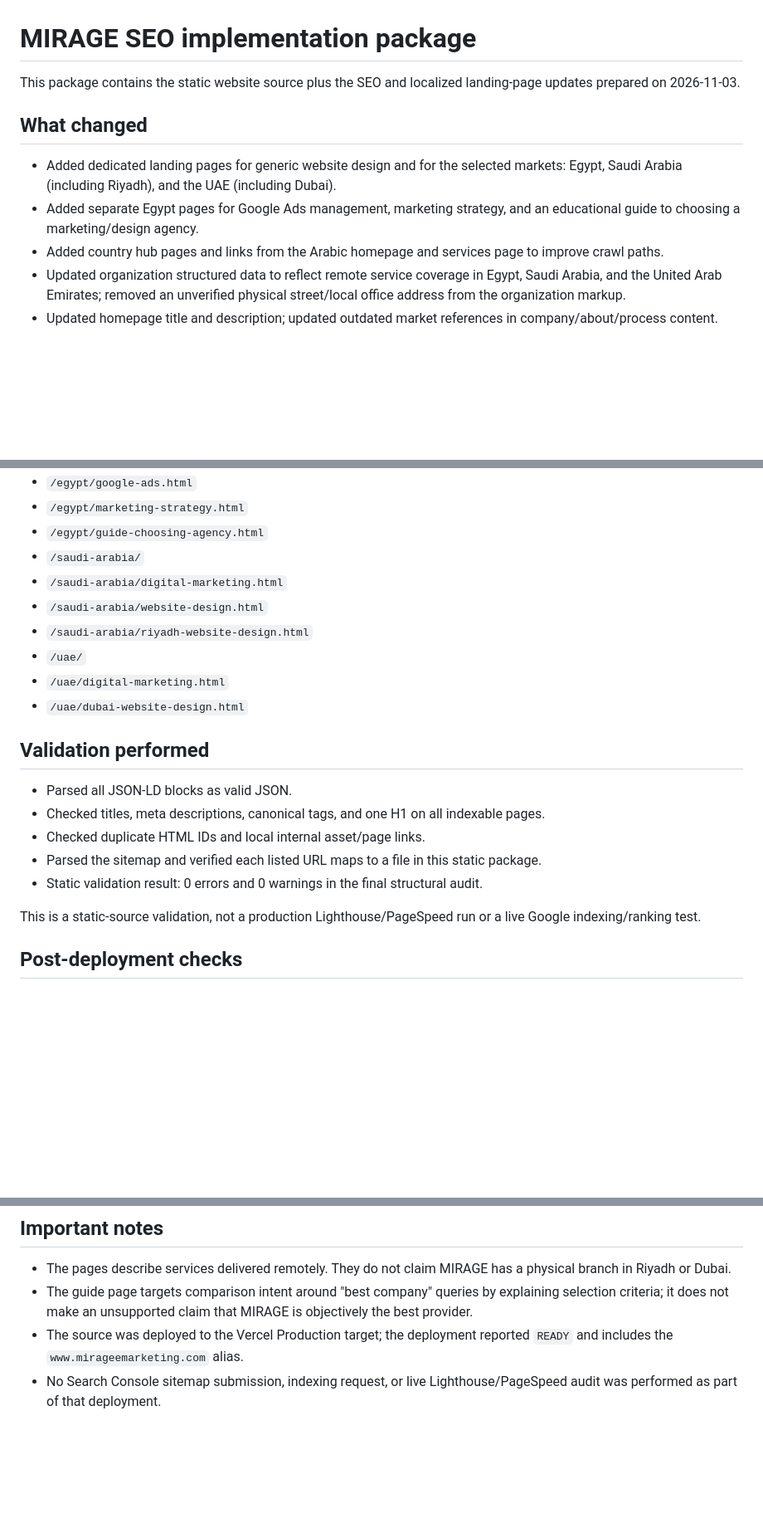
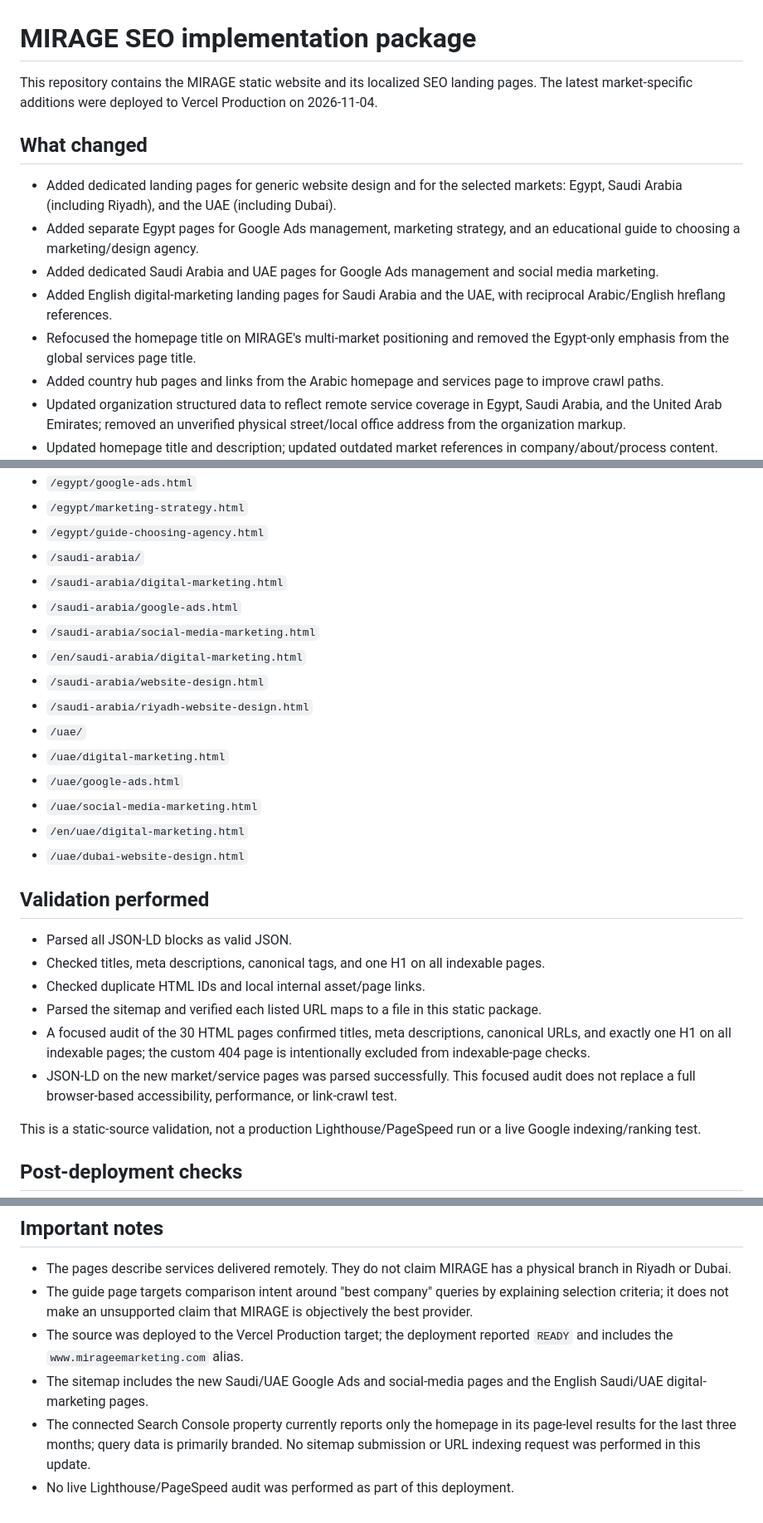
Before and after one commit to AhmedZawwed7/mirage.new, a Markdown page: README-SEO-IMPLEMENTATION.md, 3 parts joined by grey strips. Shown at 83% size. Rendered like a GitHub page; blank space fills up the shorter version.

Commit message:
Document market-specific SEO pages and validation scope

```diff
--- a/README-SEO-IMPLEMENTATION.md
+++ b/README-SEO-IMPLEMENTATION.md
@@ -1,11 +1,14 @@
 # MIRAGE SEO implementation package
 
-This package contains the static website source plus the SEO and localized landing-page updates prepared on 2026-11-03.
+This repository contains the MIRAGE static website and its localized SEO landing pages. The latest market-specific additions were deployed to Vercel Production on 2026-11-04.
 
 ## What changed
 
 - Added dedicated landing pages for generic website design and for the selected markets: Egypt, Saudi Arabia (including Riyadh), and the UAE (including Dubai).
 - Added separate Egypt pages for Google Ads management, marketing strategy, and an educational guide to choosing a marketing/design agency.
+- Added dedicated Saudi Arabia and UAE pages for Google Ads management and social media marketing.
+- Added English digital-marketing landing pages for Saudi Arabia and the UAE, with reciprocal Arabic/English hreflang references.
+- Refocused the homepage title on MIRAGE's multi-market positioning and removed the Egypt-only emphasis from the global services page title.
 - Added country hub pages and links from the Arabic homepage and services page to improve crawl paths.
 - Updated organization structured data to reflect remote service coverage in Egypt, Saudi Arabia, and the United Arab Emirates; removed an unverified physical street/local office address from the organization markup.
 - Updated homepage title and description; updated outdated market references in company/about/process content.
@@ -25,10 +28,16 @@ This package contains the static website source plus the SEO and localized landi
 - `/egypt/guide-choosing-agency.html`
 - `/saudi-arabia/`
 - `/saudi-arabia/digital-marketing.html`
+- `/saudi-arabia/google-ads.html`
+- `/saudi-arabia/social-media-marketing.html`
+- `/en/saudi-arabia/digital-marketing.html`
 - `/saudi-arabia/website-design.html`
 - `/saudi-arabia/riyadh-website-design.html`
 - `/uae/`
 - `/uae/digital-marketing.html`
+- `/uae/google-ads.html`
+- `/uae/social-media-marketing.html`
+- `/en/uae/digital-marketing.html`
 - `/uae/dubai-website-design.html`
 
 ## Validation performed
@@ -37,7 +46,8 @@ This package contains the static website source plus the SEO and localized landi
 - Checked titles, meta descriptions, canonical tags, and one H1 on all indexable pages.
 - Checked duplicate HTML IDs and local internal asset/page links.
 - Parsed the sitemap and verified each listed URL maps to a file in this static package.
-- Static validation result: 0 errors and 0 warnings in the final structural audit.
+- A focused audit of the 30 HTML pages confirmed titles, meta descriptions, canonical URLs, and exactly one H1 on all indexable pages; the custom 404 page is intentionally excluded from indexable-page checks.
+- JSON-LD on the new market/service pages was parsed successfully. This focused audit does not replace a full browser-based accessibility, performance, or link-crawl test.
 
 This is a static-source validation, not a production Lighthouse/PageSpeed run or a live Google indexing/ranking test.
 
@@ -53,4 +63,6 @@ This is a static-source validation, not a production Lighthouse/PageSpeed run or
 - The pages describe services delivered remotely. They do not claim MIRAGE has a physical branch in Riyadh or Dubai.
 - The guide page targets comparison intent around "best company" queries by explaining selection criteria; it does not make an unsupported claim that MIRAGE is objectively the best provider.
 - The source was deployed to the Vercel Production target; the deployment reported `READY` and includes the `www.mirageemarketing.com` alias.
-- No Search Console sitemap submission, indexing request, or live Lighthouse/PageSpeed audit was performed as part of that deployment.
+- The sitemap includes the new Saudi/UAE Google Ads and social-media pages and the English Saudi/UAE digital-marketing pages.
+- The connected Search Console property currently reports only the homepage in its page-level results for the last three months; query data is primarily branded. No sitemap submission or URL indexing request was performed in this update.
+- No live Lighthouse/PageSpeed audit was performed as part of this deployment.
```
